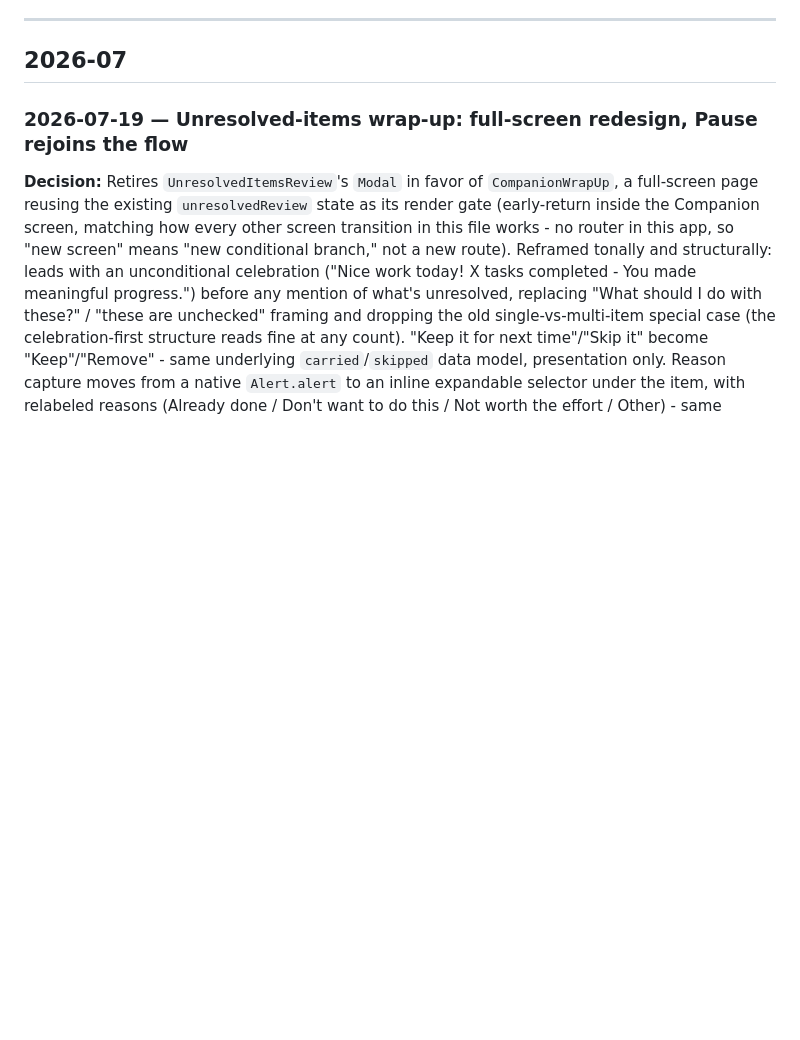
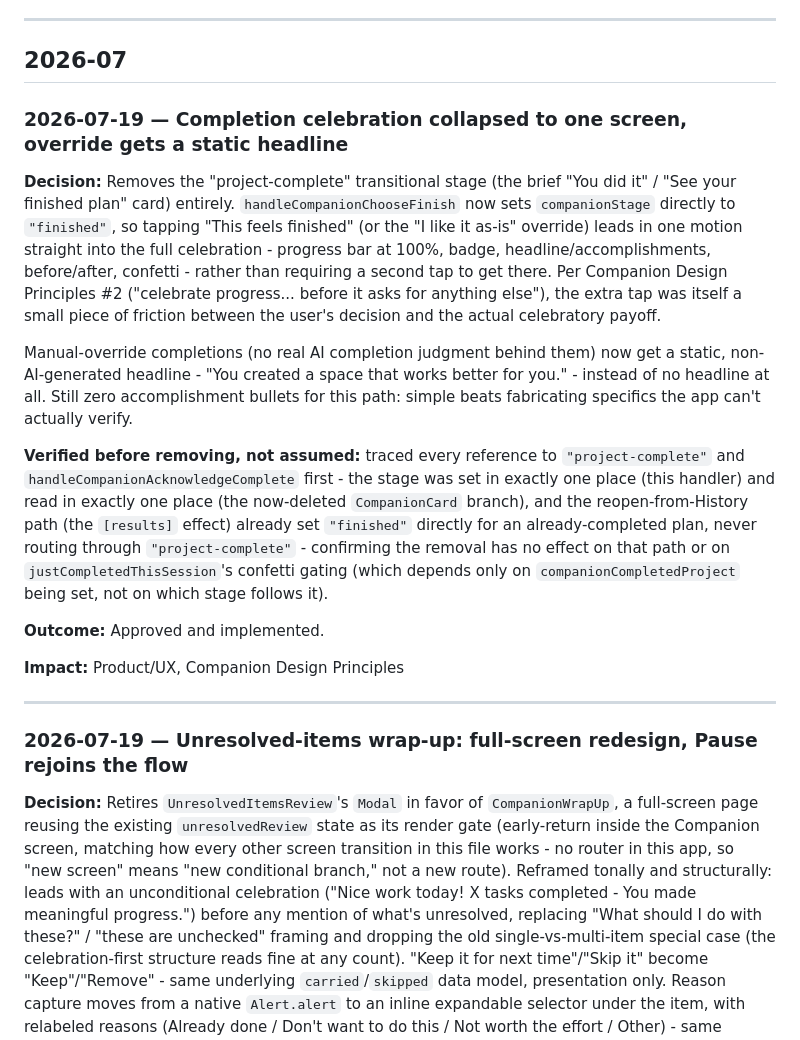
Before and after one commit to mharrison30/uncluttrd, a Markdown page: Uncluttrd Core Documents/DecisionLog.md, the part around the change. GitHub-like rendering; blank space fills up the shorter version.

Commit message:
Document completion celebration collapse decision
Rationale, the static override headline, and the verification trace
confirming no effect on confetti gating or the reopen-from-History
path before removing the intermediate stage.

```diff
--- a/Uncluttrd Core Documents/DecisionLog.md
+++ b/Uncluttrd Core Documents/DecisionLog.md
@@ -10,6 +10,19 @@ Status: Living document. Add an entry whenever a meaningful architectural, produ
 ---
 
 ## 2026-07
+
+### 2026-07-19 — Completion celebration collapsed to one screen, override gets a static headline
+**Decision:** Removes the "project-complete" transitional stage (the brief "You did it" / "See your finished plan" card) entirely. `handleCompanionChooseFinish` now sets `companionStage` directly to `"finished"`, so tapping "This feels finished" (or the "I like it as-is" override) leads in one motion straight into the full celebration - progress bar at 100%, badge, headline/accomplishments, before/after, confetti - rather than requiring a second tap to get there. Per Companion Design Principles #2 ("celebrate progress... before it asks for anything else"), the extra tap was itself a small piece of friction between the user's decision and the actual celebratory payoff.
+
+Manual-override completions (no real AI completion judgment behind them) now get a static, non-AI-generated headline - "You created a space that works better for you." - instead of no headline at all. Still zero accomplishment bullets for this path: simple beats fabricating specifics the app can't actually verify.
+
+**Verified before removing, not assumed:** traced every reference to `"project-complete"` and `handleCompanionAcknowledgeComplete` first - the stage was set in exactly one place (this handler) and read in exactly one place (the now-deleted `CompanionCard` branch), and the reopen-from-History path (the `[results]` effect) already set `"finished"` directly for an already-completed plan, never routing through `"project-complete"` - confirming the removal has no effect on that path or on `justCompletedThisSession`'s confetti gating (which depends only on `companionCompletedProject` being set, not on which stage follows it).
+
+**Outcome:** Approved and implemented.
+
+**Impact:** Product/UX, Companion Design Principles
+
+---
 
 ### 2026-07-19 — Unresolved-items wrap-up: full-screen redesign, Pause rejoins the flow
 **Decision:** Retires `UnresolvedItemsReview`'s `Modal` in favor of `CompanionWrapUp`, a full-screen page reusing the existing `unresolvedReview` state as its render gate (early-return inside the Companion screen, matching how every other screen transition in this file works - no router in this app, so "new screen" means "new conditional branch," not a new route). Reframed tonally and structurally: leads with an unconditional celebration ("Nice work today! X tasks completed - You made meaningful progress.") before any mention of what's unresolved, replacing "What should I do with these?" / "these are unchecked" framing and dropping the old single-vs-multi-item special case (the celebration-first structure reads fine at any count). "Keep it for next time"/"Skip it" become "Keep"/"Remove" - same underlying `carried`/`skipped` data model, presentation only. Reason capture moves from a native `Alert.alert` to an inline expandable selector under the item, with relabeled reasons (Already done / Don't want to do this / Not worth the effort / Other) - same downstream purpose (feeds the AI's per-item context and the whole-project skip-exclusion list), avoids a popup-on-a-page feel. The bottom CTA is now a deliberate final tap (enabled only once every item is resolved) rather than auto-advancing the instant the last decision lands, befitting a real page instead of a quick popup.
```
